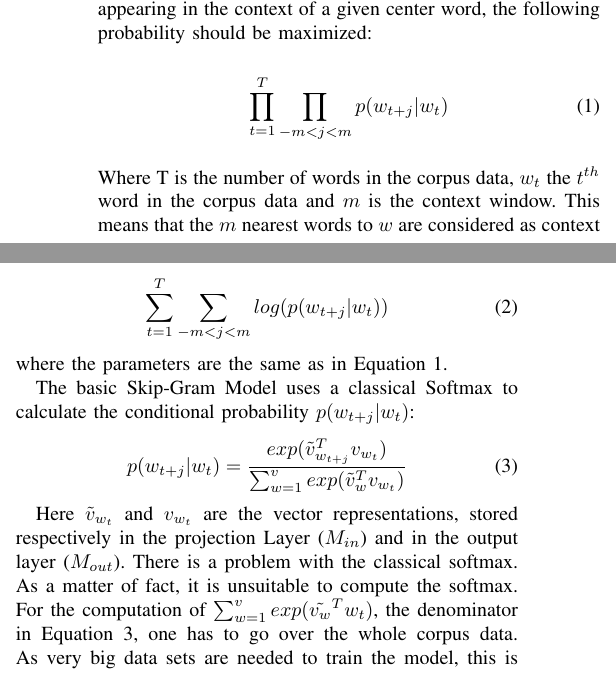
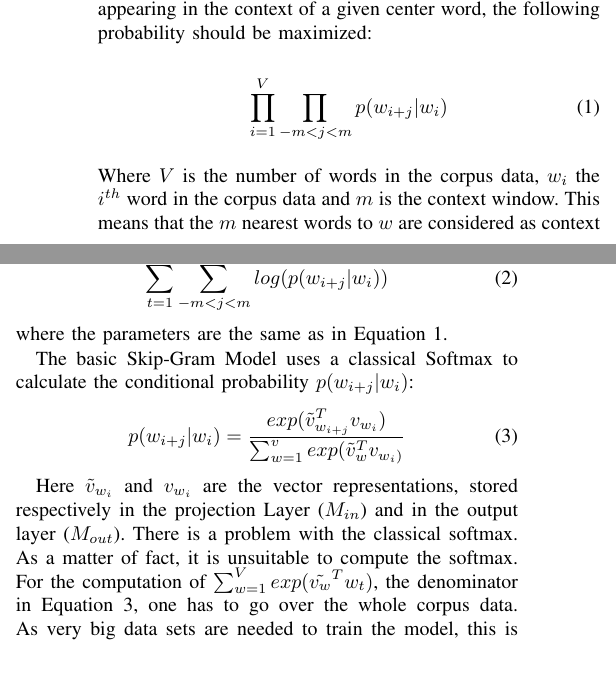
Before and after one commit to c3dric373/Pa-19-SGNS-Optimization, a LaTeX paper (icdm/submission/paper.tex, which reads icdm/submission/includes/background.tex): two parts of the columns of page 2 of 11, joined at a grey line, cut so that both start at the same text. Compiled offline with pdfLaTeX; a missing font is replaced by an installed copy or a similar font; a LaTeX package or settings file that is missing is left out.

Commit message:
paramater changes in equation

```diff
--- a/icdm/submission/includes/background.tex
+++ b/icdm/submission/includes/background.tex
@@ -39,21 +39,21 @@ The SGM is a very simple model used to learn WE. The idea is to train a neural n
 %TODO think about example matrix
 With these definitions the fake task can be defined: given a pair consisting of a center and a context words, which will be our training samples, the goal of the network is to predict the probability of each word to appear in the context of the center word. To achieve this goal, Mikolov et al. introduced the following model. The network consists of three layers. See fig x for an illustration. First the ntw has an input layer, a vector of size $V$ ( $V$ being the size of the vocabulary), represint words as an one hot encoding. Secondly, the projection layer wight Matrix $M_{in}$ soters $V$ $D$-dimensional vectors for the corresponding word in the vocabulary  in it's rows. The projection layer serves as a look up tavle for our WE (if a one hot vector is multiplied with $M_{in}$ the corresponding WE will result). Finally, the output layer wight matrix $M_{out}$ also stores $V$ $D$-dimensional vector representation of words.The idea behind these 2 Matrices is that the input layer will represent our words as center word and the output layer as context words. Since the task of the network being to predict the probability of each word appearing in the context of a given center word, the following probability should be maximized:\\
 \begin{equation} \label{eq:basicSkip}
-\prod_{t=1}^T \prod_{-m<j<m} p(w_{t+j}|w_t)
+\prod_{i=1}^V \prod_{-m<j<m} p(w_{i+j}|w_i)
 \end{equation}
-Where T is the number of words in the corpus data, $w_t$ the $t^{th}$ word in the corpus data and $m$ is the context window. This means that the $m$ nearest words to $w$ are considered as context words.
+Where $V$ is the number of words in the corpus data, $w_i$ the $i^{th}$ word in the corpus data and $m$ is the context window. This means that the $m$ nearest words to $w$ are considered as context words.
 Equation \ref{eq:basicSkip} can be transformed into sums by using log probabilities:
 \begin{equation}
-\sum _{t=1}^T \sum_{-m<j<m} log( p(w_{t+j}|w_t) )
+\sum _{t=1}^V \sum_{-m<j<m} log( p(w_{i+j}|w_i) )
 \end{equation}
 where the parameters are the same as in Equation \ref{eq:basicSkip}.
 
-The basic Skip-Gram Model uses a classical Softmax to calculate the conditional probability $p(w_{t+j}|w_t)$:
+The basic Skip-Gram Model uses a classical Softmax to calculate the conditional probability $p(w_{i+j}|w_i)$:
 \begin{equation} \label{eq:softmax}
-p(w_{t+j}|w_t)= \frac{exp( \tilde{v}_{w_{t+j}}^Tv_{w_t})}{\sum_{w=1}^v exp(\tilde{v}_w^Tv_{ w_t})}
+p(w_{i+j}|w_i)= \frac{exp( \tilde{v}_{w_{i+j}}^Tv_{w_i})}{\sum_{w=1}^v exp(\tilde{v}_w^Tv_{ w_i)}}
 \end{equation}
 
-Here $\tilde{v}_{w_t}$ and $ v_{w_t}$ are the vector representations, stored respectively in the projection Layer ($M_{in}$) and in the output layer ($M_{out}$). There is a problem with the classical softmax. As a matter of fact, it is unsuitable to compute the softmax. For the computation of $\sum_{w=1}^v exp(\tilde{v_w}^T w_t)$, the denominator in Equation \ref{eq:softmax}, one has to go over the whole corpus data. As very big data sets are needed to train the model, this is not a solution. Mikolov et al. \cite{mikolov2} proposed different solutions. The first solution is to use a Hierarchical softmax introduced by Morin and Bengio \cite{hsoftmax}. In this model, the probability distribution of the output nodes is saved in a binary tree which gives one a logarithmic computation time for each of these probabilities and makes it suitable to compute the softmax. Another possibility is the use of negative sampling which is discussed in the next subsection.
+Here $\tilde{v}_{w_i}$ and $ v_{w_i}$ are the vector representations, stored respectively in the projection Layer ($M_{in}$) and in the output layer ($M_{out}$). There is a problem with the classical softmax. As a matter of fact, it is unsuitable to compute the softmax. For the computation of $\sum_{w=1}^V exp(\tilde{v_w}^T w_t)$, the denominator in Equation \ref{eq:softmax}, one has to go over the whole corpus data. As very big data sets are needed to train the model, this is not a solution. Mikolov et al. \cite{mikolov2} proposed different solutions. The first solution is to use a Hierarchical softmax introduced by Morin and Bengio \cite{hsoftmax}. In this model, the probability distribution of the output nodes is saved in a binary tree which gives one a logarithmic computation time for each of these probabilities and makes it suitable to compute the softmax. Another possibility is the use of negative sampling which is discussed in the next subsection.
 
 \subsection{Negative Sampling}
 A second alternative solution to the use of a classical softmax is negative sampling. Negative Sampling is a simplification of Noise Contrastive Estimation (NCE) which was introduced by Gutmann and Hyv{\"a}rinen \cite{nce-original}, and first applied to NLP by Mnih and Teh \cite{mnih}. This subsection will shortly describe NCE and then how Mikolov et al. \cite{mikolov2} simplified it to create the technique called negative sampling. \\ The idea behind NCE is to distinguish data from noise. It does so by reducing the problem to a logistic regression task and does it by maximizing the log probability. The SGM is only interested in good word representation, hence the probability of the word is not meaningful as long as the quality of the word representations remains high. Mikolov et al. \cite{mikolov2} simplified NCE and called it Negative Sampling, which will be explained next.\\
```
Also changed, not shown: icdm/submission/paper.pdf.
